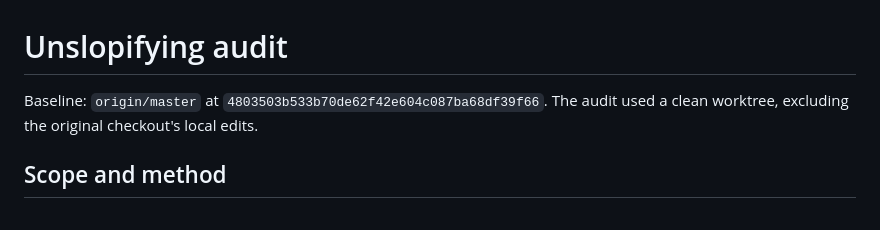
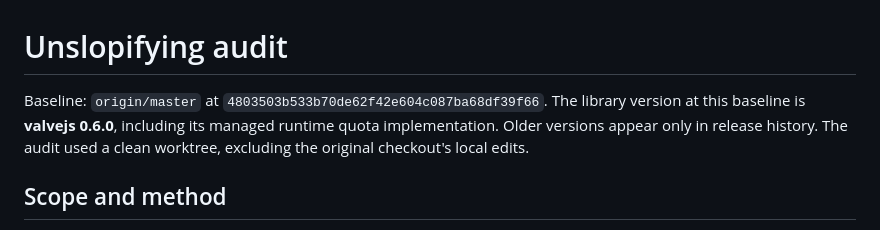
Before and after one commit to ksaurav24/valve, a Markdown page: audits/unslopifying.md, the part around the change. GitHub-like rendering.

Commit message:
docs: clarify audit baseline is valvejs 0.6.0

```diff
--- a/audits/unslopifying.md
+++ b/audits/unslopifying.md
@@ -1,6 +1,8 @@
 # Unslopifying audit
 
 Baseline: `origin/master` at `4803503b533b70de62f42e604c087ba68df39f66`.
+The library version at this baseline is **valvejs 0.6.0**, including its managed
+runtime quota implementation. Older versions appear only in release history.
 The audit used a clean worktree, excluding the original checkout's local edits.
 
 ## Scope and method
```
